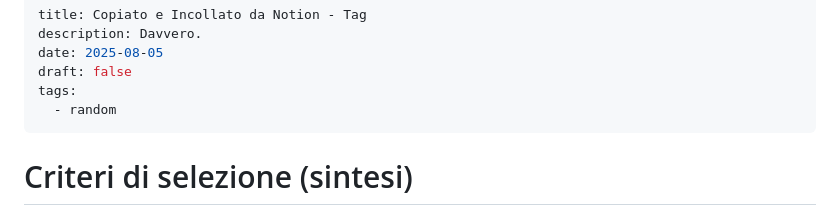
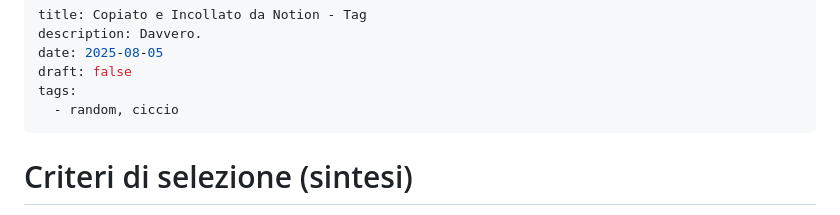
Before and after one commit to bobbit6k/eleventy-blog-test, a Markdown page: content/blog/2025-08-05-copiato-e-incollato-da-notion.md, the part around the change. Drawn GitHub-style.

Commit message:
Update content/blog/2025-08-05-copiato-e-incollato-da-notion.md (via Pages CMS)

```diff
--- a/content/blog/2025-08-05-copiato-e-incollato-da-notion.md
+++ b/content/blog/2025-08-05-copiato-e-incollato-da-notion.md
@@ -4,7 +4,7 @@ description: Davvero.
 date: 2025-08-05
 draft: false
 tags:
-  - random
+  - random, ciccio
 ---
 # Criteri di selezione (sintesi)
 
```
